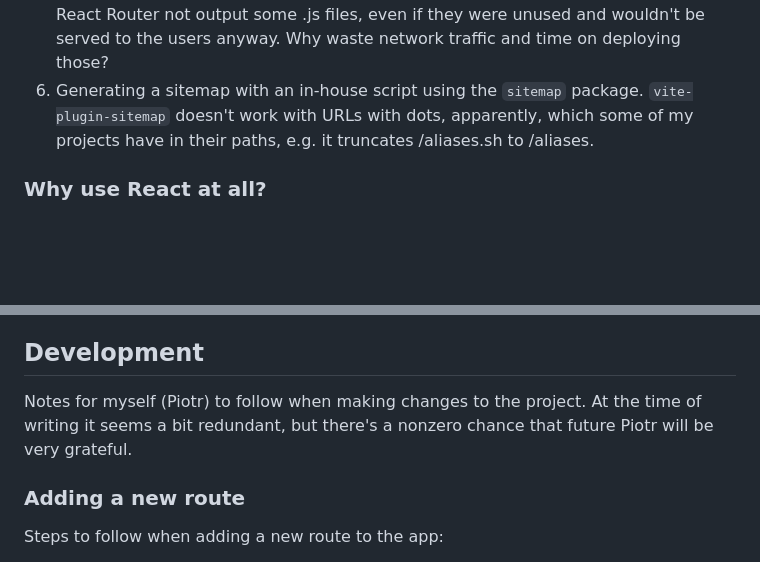
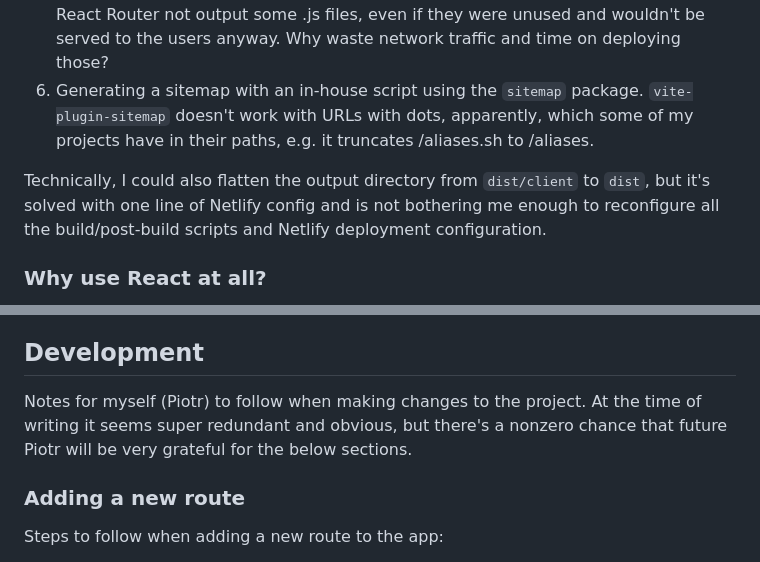
Before and after one commit to Tenemo/piech.dev, a Markdown page: README.md, 2 parts joined by grey strips. GitHub-like rendering; blank space fills up the shorter version.

Commit message:
readme tweak

```diff
--- a/README.md
+++ b/README.md
@@ -46,6 +46,8 @@ This resulted in the project using the following post-build steps:
 5. Traversing `dist/client` to remove all .js files from it. Again, could not make Vite + React Router not output some .js files, even if they were unused and wouldn't be served to the users anyway. Why waste network traffic and time on deploying those?
 6. Generating a sitemap with an in-house script using the `sitemap` package. `vite-plugin-sitemap` doesn't work with URLs with dots, apparently, which some of my projects have in their paths, e.g. it truncates /aliases.sh to /aliases.
 
+Technically, I could also flatten the output directory from `dist/client` to `dist`, but it's solved with one line of Netlify config and is not bothering me enough to reconfigure all the build/post-build scripts and Netlify deployment configuration.
+
 ### Why use React at all?
 
 One might ask, if you don't want to bundle any JavaScript, why bother using React at all, just write HTML & CSS or use tools meant for the purpose.
@@ -58,7 +60,7 @@ Another reason is that I initially intended for the whole page to be hydrated -
 
 ## Development
 
-Notes for myself (Piotr) to follow when making changes to the project. At the time of writing it seems a bit redundant, but there's a nonzero chance that future Piotr will be very grateful.
+Notes for myself (Piotr) to follow when making changes to the project. At the time of writing it seems super redundant and obvious, but there's a nonzero chance that future Piotr will be very grateful for the below sections.
 
 ### Adding a new route
 
```
Also changed, not shown: other parts of README.md (+1 -1 lines).
